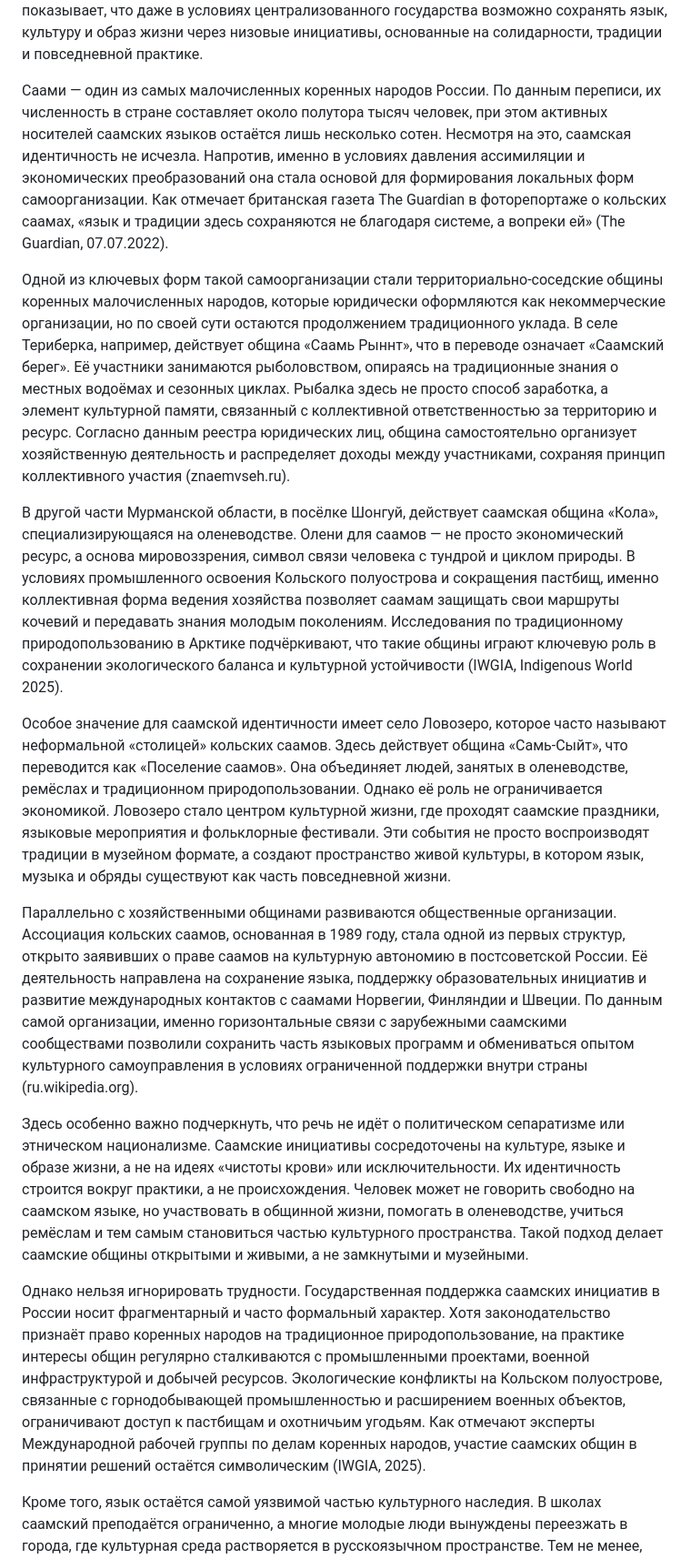
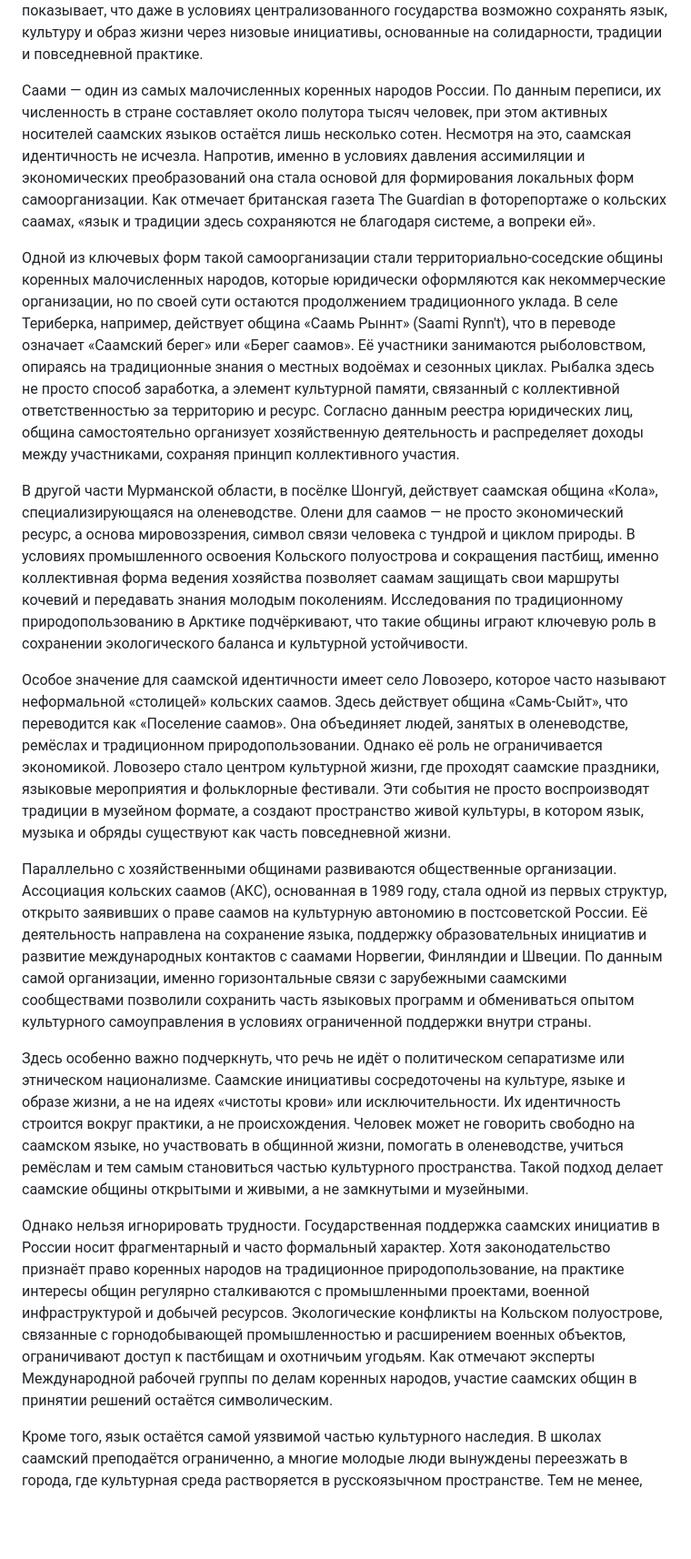
Before and after one commit to olholhuh-stack/pomorsky-journal, a Markdown page: pomorsky-journal/articles/tihaya-avtonomiya-severa-kak-saamskie-obshchiny-sohranyayut-kulturu-vopreki-obstoyatelstvam.md, the part around one of its changes. Shown at 91% size. GitHub-like rendering; blank space fills up the shorter version.

```diff
--- a/pomorsky-journal/articles/tihaya-avtonomiya-severa-kak-saamskie-obshchiny-sohranyayut-kulturu-vopreki-obstoyatelstvam.md
+++ b/pomorsky-journal/articles/tihaya-avtonomiya-severa-kak-saamskie-obshchiny-sohranyayut-kulturu-vopreki-obstoyatelstvam.md
@@ -1,18 +1,18 @@
 Когда говорят о самоорганизации и культурной автономии в России, чаще всего вспоминают либо масштабные государственные программы, либо громкие политические конфликты. Однако настоящая жизнь коренных народов редко укладывается в эти рамки. На Кольском полуострове, в суровых ландшафтах Мурманской области, саамские общины уже десятилетиями выстраивают собственные формы коллективного существования. Их опыт показывает, что даже в условиях централизованного государства возможно сохранять язык, культуру и образ жизни через низовые инициативы, основанные на солидарности, традиции и повседневной практике.
 
-Саами — один из самых малочисленных коренных народов России. По данным переписи, их численность в стране составляет около полутора тысяч человек, при этом активных носителей саамских языков остаётся лишь несколько сотен. Несмотря на это, саамская идентичность не исчезла. Напротив, именно в условиях давления ассимиляции и экономических преобразований она стала основой для формирования локальных форм самоорганизации. Как отмечает британская газета The Guardian в фоторепортаже о кольских саамах, «язык и традиции здесь сохраняются не благодаря системе, а вопреки ей» (The Guardian, 07.07.2022).
+Саами — один из самых малочисленных коренных народов России. По данным переписи, их численность в стране составляет около полутора тысяч человек, при этом активных носителей саамских языков остаётся лишь несколько сотен. Несмотря на это, саамская идентичность не исчезла. Напротив, именно в условиях давления ассимиляции и экономических преобразований она стала основой для формирования локальных форм самоорганизации. Как отмечает британская газета The Guardian в фоторепортаже о кольских саамах, «язык и традиции здесь сохраняются не благодаря системе, а вопреки ей».
 
-Одной из ключевых форм такой самоорганизации стали территориально-соседские общины коренных малочисленных народов, которые юридически оформляются как некоммерческие организации, но по своей сути остаются продолжением традиционного уклада. В селе Териберка, например, действует община «Саамь Рыннт», что в переводе означает «Саамский берег». Её участники занимаются рыболовством, опираясь на традиционные знания о местных водоёмах и сезонных циклах. Рыбалка здесь не просто способ заработка, а элемент культурной памяти, связанный с коллективной ответственностью за территорию и ресурс. Согласно данным реестра юридических лиц, община самостоятельно организует хозяйственную деятельность и распределяет доходы между участниками, сохраняя принцип коллективного участия (znaemvseh.ru).
+Одной из ключевых форм такой самоорганизации стали территориально-соседские общины коренных малочисленных народов, которые юридически оформляются как некоммерческие организации, но по своей сути остаются продолжением традиционного уклада. В селе Териберка, например, действует община «Саамь Рыннт» (Saami Rynn't), что в переводе означает «Саамский берег» или «Берег саамов». Её участники занимаются рыболовством, опираясь на традиционные знания о местных водоёмах и сезонных циклах. Рыбалка здесь не просто способ заработка, а элемент культурной памяти, связанный с коллективной ответственностью за территорию и ресурс. Согласно данным реестра юридических лиц, община самостоятельно организует хозяйственную деятельность и распределяет доходы между участниками, сохраняя принцип коллективного участия.
 
-В другой части Мурманской области, в посёлке Шонгуй, действует саамская община «Кола», специализирующаяся на оленеводстве. Олени для саамов — не просто экономический ресурс, а основа мировоззрения, символ связи человека с тундрой и циклом природы. В условиях промышленного освоения Кольского полуострова и сокращения пастбищ, именно коллективная форма ведения хозяйства позволяет саамам защищать свои маршруты кочевий и передавать знания молодым поколениям. Исследования по традиционному природопользованию в Арктике подчёркивают, что такие общины играют ключевую роль в сохранении экологического баланса и культурной устойчивости (IWGIA, Indigenous World 2025).
+В другой части Мурманской области, в посёлке Шонгуй, действует саамская община «Кола», специализирующаяся на оленеводстве. Олени для саамов — не просто экономический ресурс, а основа мировоззрения, символ связи человека с тундрой и циклом природы. В условиях промышленного освоения Кольского полуострова и сокращения пастбищ, именно коллективная форма ведения хозяйства позволяет саамам защищать свои маршруты кочевий и передавать знания молодым поколениям. Исследования по традиционному природопользованию в Арктике подчёркивают, что такие общины играют ключевую роль в сохранении экологического баланса и культурной устойчивости.
 
 Особое значение для саамской идентичности имеет село Ловозеро, которое часто называют неформальной «столицей» кольских саамов. Здесь действует община «Самь-Сыйт», что переводится как «Поселение саамов». Она объединяет людей, занятых в оленеводстве, ремёслах и традиционном природопользовании. Однако её роль не ограничивается экономикой. Ловозеро стало центром культурной жизни, где проходят саамские праздники, языковые мероприятия и фольклорные фестивали. Эти события не просто воспроизводят традиции в музейном формате, а создают пространство живой культуры, в котором язык, музыка и обряды существуют как часть повседневной жизни.
 
-Параллельно с хозяйственными общинами развиваются общественные организации. Ассоциация кольских саамов, основанная в 1989 году, стала одной из первых структур, открыто заявивших о праве саамов на культурную автономию в постсоветской России. Её деятельность направлена на сохранение языка, поддержку образовательных инициатив и развитие международных контактов с саамами Норвегии, Финляндии и Швеции. По данным самой организации, именно горизонтальные связи с зарубежными саамскими сообществами позволили сохранить часть языковых программ и обмениваться опытом культурного самоуправления в условиях ограниченной поддержки внутри страны (ru.wikipedia.org).
+Параллельно с хозяйственными общинами развиваются общественные организации. Ассоциация кольских саамов (АКС), основанная в 1989 году, стала одной из первых структур, открыто заявивших о праве саамов на культурную автономию в постсоветской России. Её деятельность направлена на сохранение языка, поддержку образовательных инициатив и развитие международных контактов с саамами Норвегии, Финляндии и Швеции. По данным самой организации, именно горизонтальные связи с зарубежными саамскими сообществами позволили сохранить часть языковых программ и обмениваться опытом культурного самоуправления в условиях ограниченной поддержки внутри страны.
 
 Здесь особенно важно подчеркнуть, что речь не идёт о политическом сепаратизме или этническом национализме. Саамские инициативы сосредоточены на культуре, языке и образе жизни, а не на идеях «чистоты крови» или исключительности. Их идентичность строится вокруг практики, а не происхождения. Человек может не говорить свободно на саамском языке, но участвовать в общинной жизни, помогать в оленеводстве, учиться ремёслам и тем самым становиться частью культурного пространства. Такой подход делает саамские общины открытыми и живыми, а не замкнутыми и музейными.
 
-Однако нельзя игнорировать трудности. Государственная поддержка саамских инициатив в России носит фрагментарный и часто формальный характер. Хотя законодательство признаёт право коренных народов на традиционное природопользование, на практике интересы общин регулярно сталкиваются с промышленными проектами, военной инфраструктурой и добычей ресурсов. Экологические конфликты на Кольском полуострове, связанные с горнодобывающей промышленностью и расширением военных объектов, ограничивают доступ к пастбищам и охотничьим угодьям. Как отмечают эксперты Международной рабочей группы по делам коренных народов, участие саамских общин в принятии решений остаётся символическим (IWGIA, 2025).
+Однако нельзя игнорировать трудности. Государственная поддержка саамских инициатив в России носит фрагментарный и часто формальный характер. Хотя законодательство признаёт право коренных народов на традиционное природопользование, на практике интересы общин регулярно сталкиваются с промышленными проектами, военной инфраструктурой и добычей ресурсов. Экологические конфликты на Кольском полуострове, связанные с горнодобывающей промышленностью и расширением военных объектов, ограничивают доступ к пастбищам и охотничьим угодьям. Как отмечают эксперты Международной рабочей группы по делам коренных народов, участие саамских общин в принятии решений остаётся символическим.
 
 Кроме того, язык остаётся самой уязвимой частью культурного наследия. В школах саамский преподаётся ограниченно, а многие молодые люди вынуждены переезжать в города, где культурная среда растворяется в русскоязычном пространстве. Тем не менее, именно низовые инициативы, кружки, фестивали и неформальные образовательные проекты позволяют языку выживать. Молодёжные активисты создают цифровые словари, записывают фольклор, ведут страницы в социальных сетях, где саамская культура становится частью современного медиапространства. Этот процесс нельзя назвать масштабным, но его устойчивость основана на личной мотивации, а не на приказах сверху.
 
```
Also changed, not shown: other parts of pomorsky-journal/articles/tihaya-avtonomiya-severa-kak-saamskie-obshchiny-sohranyayut-kulturu-vopreki-obstoyatelstvam.md (+29 -0 lines).
